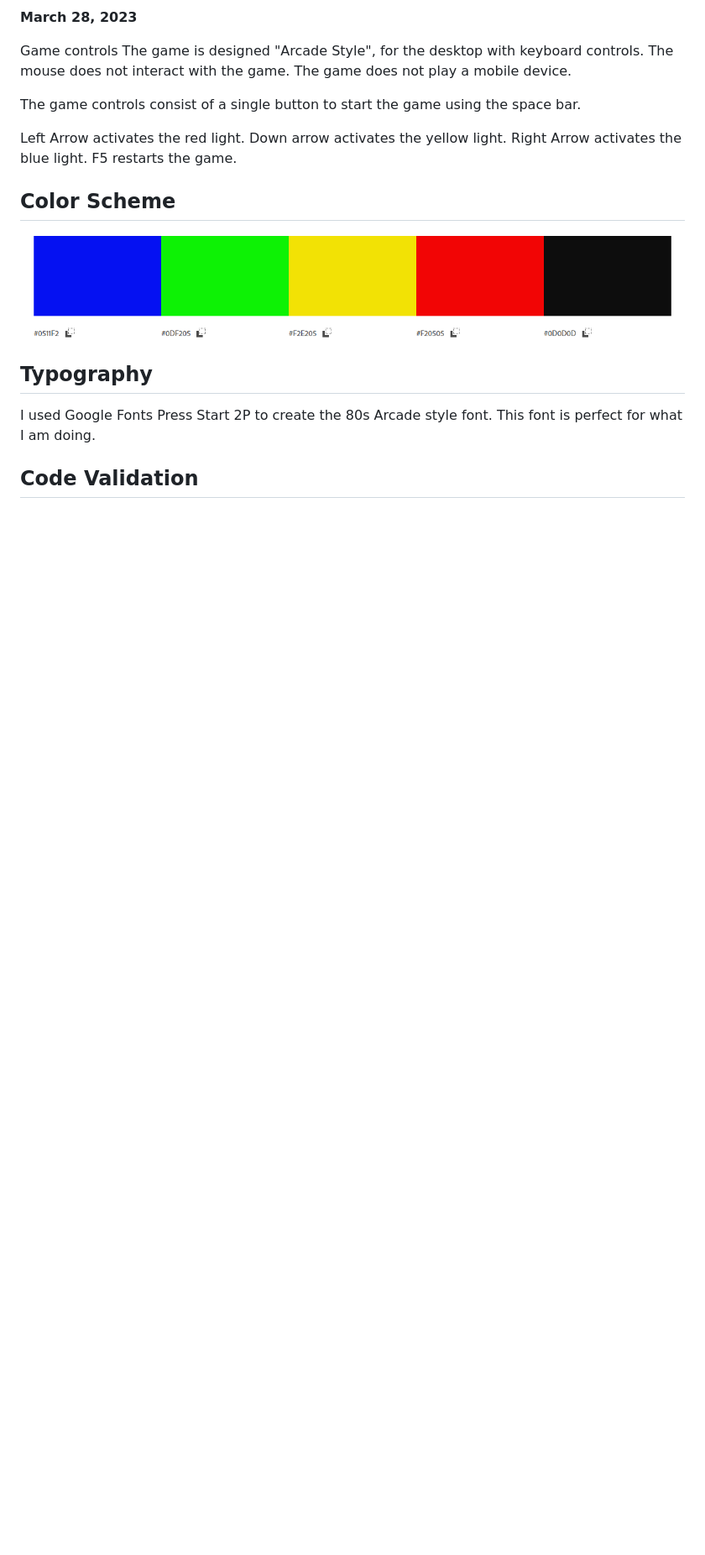
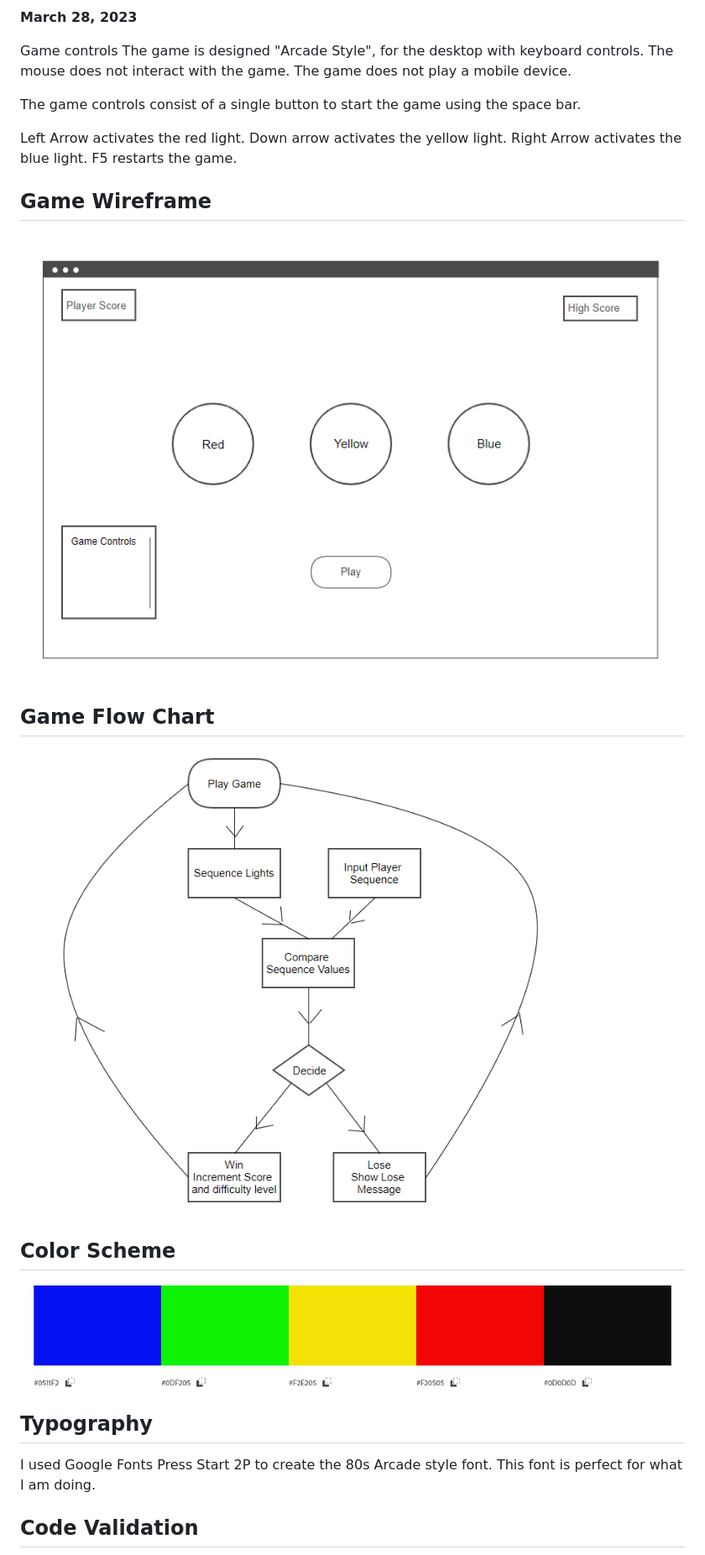
Before and after one commit to Rod-Vadar/memory, a Markdown page: README.md, the part around the change printed below. Shown: that part at 84% size. Rendered like a GitHub page; pictures changed too: assets/images/memoryflowchart.PNG (added), assets/images/memorywireframe.PNG (added); blank space fills up the shorter version.

Commit message:
Add game flow chart and wireframe to readme

```diff
--- a/README.md
+++ b/README.md
@@ -22,6 +22,12 @@ The game is very easy in the beginning but rapidly becomes more difficult as the
  Right Arrow activates the blue light.
  F5 restarts the game.
 
+ ## Game Wireframe
+ ![Game Wireframe](./assets/images/memorywireframe.PNG)
+
+ ## Game Flow Chart
+ ![Game Flow Chart](./assets/images/memoryflowchart.PNG)
+
 ## Color Scheme
 
 ![Color Scheme](./assets/images/memorycolor.PNG)
```
Also changed, not shown: other parts of README.md (+5 -0 lines).
